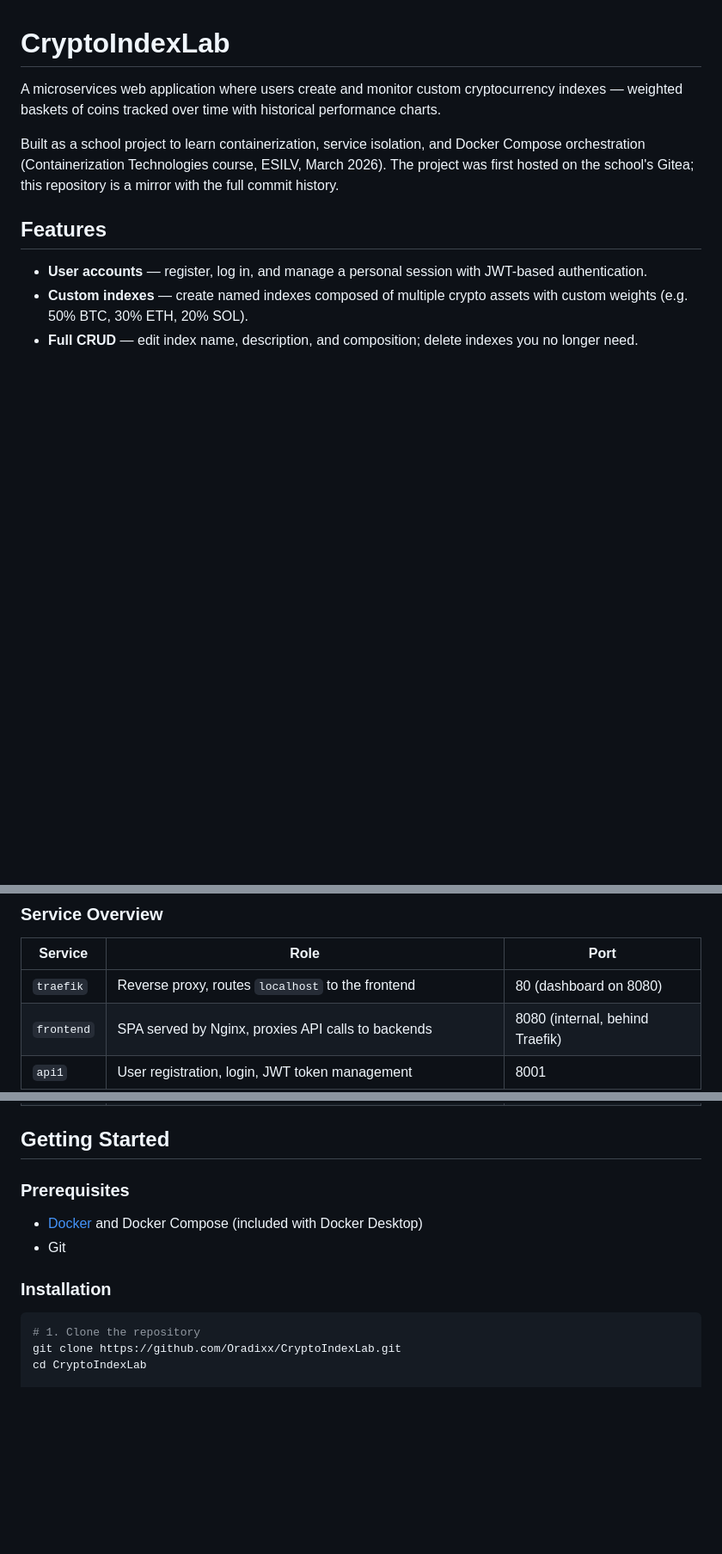
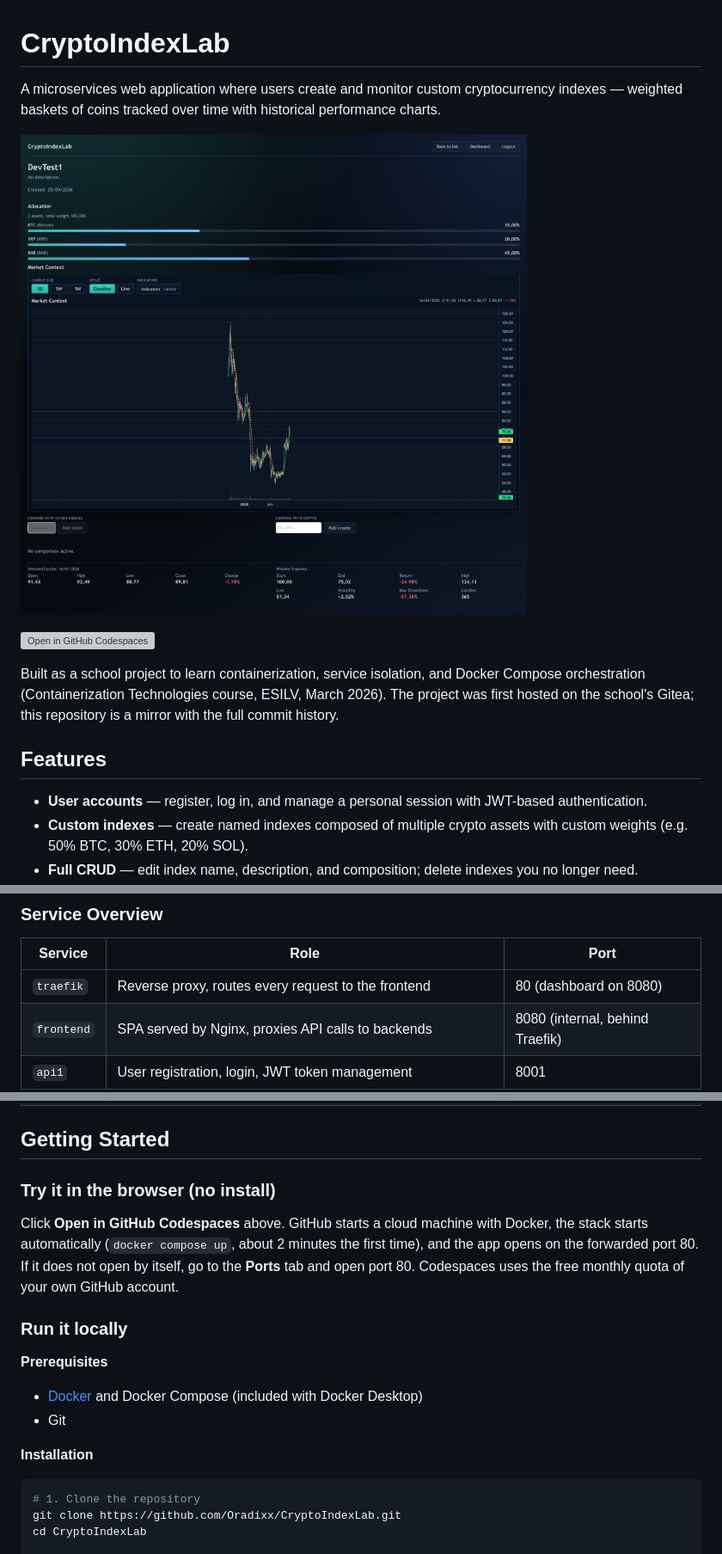
Before and after one commit to Oradixx/CryptoIndexLab, a Markdown page: README.md, 3 parts joined by grey strips. Shown at 86% size. Rendered like a GitHub page; pictures changed too: docs/images/index-detail.png (added); blank space fills up the shorter version; grey boxes are pictures that could not be loaded.

Commit message:
Add a screenshot and a one-click GitHub Codespaces setup
- README: screenshot of the index detail page and an "Open in GitHub
  Codespaces" badge; Getting Started split into browser and local runs.
- .devcontainer: Ubuntu + Docker-in-Docker, starts the stack and forwards
  port 80.
- Traefik routes every request to the frontend (PathPrefix) instead of
  Host(localhost), so the app also works behind the Codespaces URL.

Co-Authored-By: Claude Opus 5.5 <noreply@anthropic.com>
Claude-Session: https://claude.ai/code/session_01RJmtyCCEiyKofZkGuiiTJr

````diff
--- a/README.md
+++ b/README.md
@@ -1,6 +1,10 @@
 # CryptoIndexLab
 
 A microservices web application where users create and monitor custom cryptocurrency indexes — weighted baskets of coins tracked over time with historical performance charts.
+
+![Index detail page: allocation, candlestick chart with an indicator, and window statistics](docs/images/index-detail.png)
+
+[![Open in GitHub Codespaces](https://github.com/codespaces/badge.svg)](https://codespaces.new/Oradixx/CryptoIndexLab?quickstart=1)
 
 Built as a school project to learn containerization, service isolation, and Docker Compose orchestration (Containerization Technologies course, ESILV, March 2026). The project was first hosted on the school's Gitea; this repository is a mirror with the full commit history.
 
@@ -93,7 +97,7 @@ So api1 cannot even resolve `db2`, and the frontend cannot reach either database
 
 | Service | Role | Port |
 |---------|------|------|
-| `traefik` | Reverse proxy, routes `localhost` to the frontend | 80 (dashboard on 8080) |
+| `traefik` | Reverse proxy, routes every request to the frontend | 80 (dashboard on 8080) |
 | `frontend` | SPA served by Nginx, proxies API calls to backends | 8080 (internal, behind Traefik) |
 | `api1` | User registration, login, JWT token management | 8001 |
 | `api2` | Index CRUD, market data retrieval, performance calculation | 8002 |
@@ -102,12 +106,18 @@ So api1 cannot even resolve `db2`, and the frontend cannot reach either database
 
 ## Getting Started
 
-### Prerequisites
+### Try it in the browser (no install)
+
+Click **Open in GitHub Codespaces** above. GitHub starts a cloud machine with Docker, the stack starts automatically (`docker compose up`, about 2 minutes the first time), and the app opens on the forwarded port 80. If it does not open by itself, go to the **Ports** tab and open port 80. Codespaces uses the free monthly quota of your own GitHub account.
+
+### Run it locally
+
+**Prerequisites**
 
 - [Docker](https://www.docker.com/) and Docker Compose (included with Docker Desktop)
 - Git
 
-### Installation
+**Installation**
 
 ```bash
 # 1. Clone the repository
````
Also changed, not shown: other parts of README.md (+1 -1 lines), docs/architecture.md (+1 -1 lines), 2 other files.
